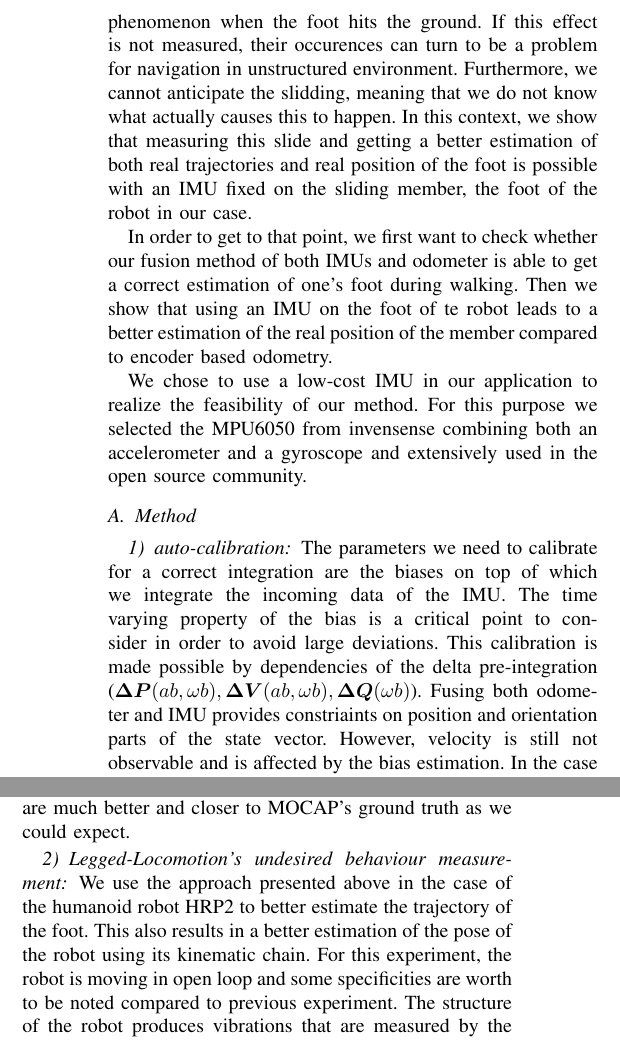
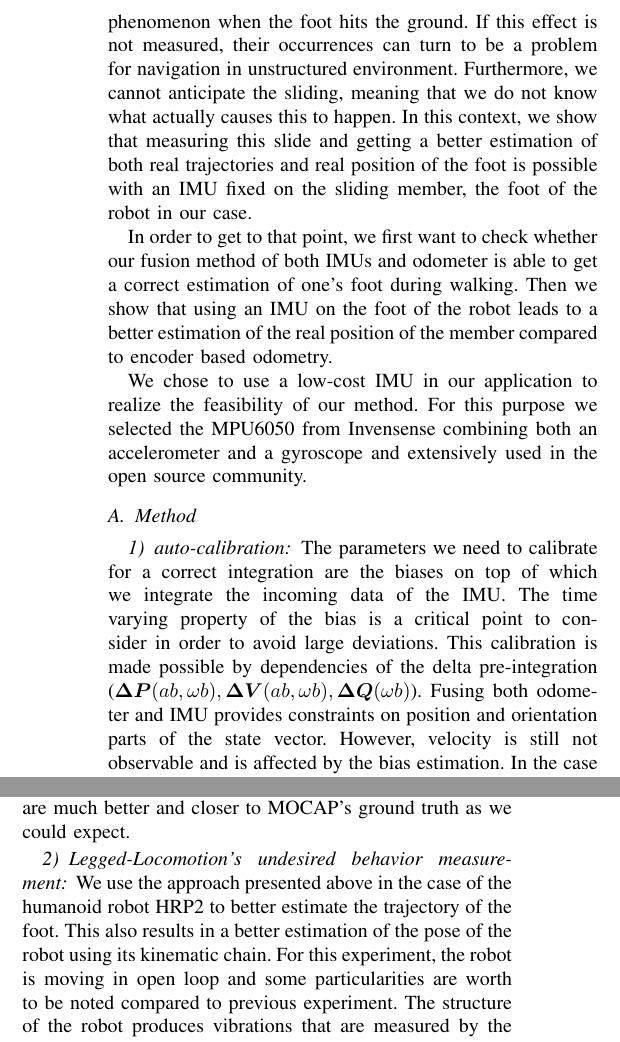
Before and after one commit to nmansard/humanoid-odomimu, a LaTeX paper (main.tex, which reads experiments.tex): two parts of the columns of page 4 of 5, joined at a grey line, cut so that both start at the same text. Compiled offline with pdfLaTeX.

Commit message:
minor corrections

```diff
--- a/experiments.tex
+++ b/experiments.tex
@@ -3,15 +3,15 @@
 \section{Experiments} \label{sec:experiments}
 
 The confidence one can have on the encoders of the robot depends on several factors from actuators design to control strategies. in the legged locomotion case, this can also depend on the general design of the robot.
-Thus during walking phases with humanoid robot HRP2, one can notice sliding phenomenon when the foot hits the ground. If this effect is not measured, their occurences can turn to be a problem for navigation in unstructured environment.
-Furthermore, we cannot anticipate the slidding, meaning that we do not know what actually causes this to happen.
+Thus during walking phases with humanoid robot HRP2, one can notice sliding phenomenon when the foot hits the ground. If this effect is not measured, their occurrences can turn to be a problem for navigation in unstructured environment.
+Furthermore, we cannot anticipate the sliding, meaning that we do not know what actually causes this to happen.
 In this context, we show that measuring this slide and getting a better estimation of both real trajectories and real position of the foot is possible with an IMU fixed on the sliding member, the foot of the robot in our case.
 
 In order to get to that point, we first want to check whether our fusion method of both IMUs and odometer is able to get a correct estimation of one's foot during walking.
-Then we show that using an IMU on the foot of te robot leads to a better estimation of the real position of the member compared to encoder based odometry.
+Then we show that using an IMU on the foot of the robot leads to a better estimation of the real position of the member compared to encoder based odometry.
 
 We chose to use a low-cost IMU in our application to realize the feasibility of our method. For this purpose we selected the
-MPU6050 from invensense combining both an accelerometer and a gyroscope and extensively used in the open source community.
+MPU6050 from Invensense combining both an accelerometer and a gyroscope and extensively used in the open source community.
 
 
 %\textit{Keywords : low-cost IMU, MPU6050, experiment conditions, 1 KHz IMU} \\
@@ -22,7 +22,7 @@ MPU6050 from invensense combining both an accelerometer and a gyroscope and exte
 
 The parameters we need to calibrate for a correct integration are the biases on top of which we integrate the incoming data of the IMU.
 The time varying property of the bias is a critical point to consider in order to avoid large deviations. This calibration is made possible
-by dependencies of the delta pre-integration ($\boldsymbol{\Delta P}(ab, \omega b), \boldsymbol{\Delta V}(ab, \omega b), \boldsymbol{\Delta Q}(\omega b)$). Fusing both odometer and IMU provides constriaints on position and orientation parts of
+by dependencies of the delta pre-integration ($\boldsymbol{\Delta P}(ab, \omega b), \boldsymbol{\Delta V}(ab, \omega b), \boldsymbol{\Delta Q}(\omega b)$). Fusing both odometer and IMU provides constraints on position and orientation parts of
 the state vector. However, velocity is still not observable and is affected by the bias estimation. In the case of legged locomotion, we fix the observability problem by adding a zero velocity constraint when the foot is on the ground.
 
 The initial orientation estimation is made possible by adding an absolute constraint on yaw part of the state vector, otherwise we would run in observability problems. \textbf{add figure here (graph)}
@@ -44,10 +44,10 @@ This added KeyFrame reduces the integration time since last state optimization m
 
 %TODO : process mocap experiments
 
-\subsubsection{Legged-Locomotion's undesired behaviour measurement}
+\subsubsection{Legged-Locomotion's undesired behavior measurement}
 
 We use the approach presented above in the case of the humanoid robot HRP2 to better estimate the trajectory of the foot. This also results in a better estimation of the pose of the robot using its kinematic chain.
-For this experiment, the robot is moving in open loop and some specificities are worth to be noted compared to previous experiment.
+For this experiment, the robot is moving in open loop and some particularities are worth to be noted compared to previous experiment.
 The structure of the robot produces vibrations that are measured by the IMU, thus explaining the over noisy aspect of the data. The foot's flying phase is set to last 800 ms. The double support phase lasts only 20 ms, thus it is difficult to observe
 even with the IMU working at 1 KHz because of the vibration it will measure on impacts.
 
```
